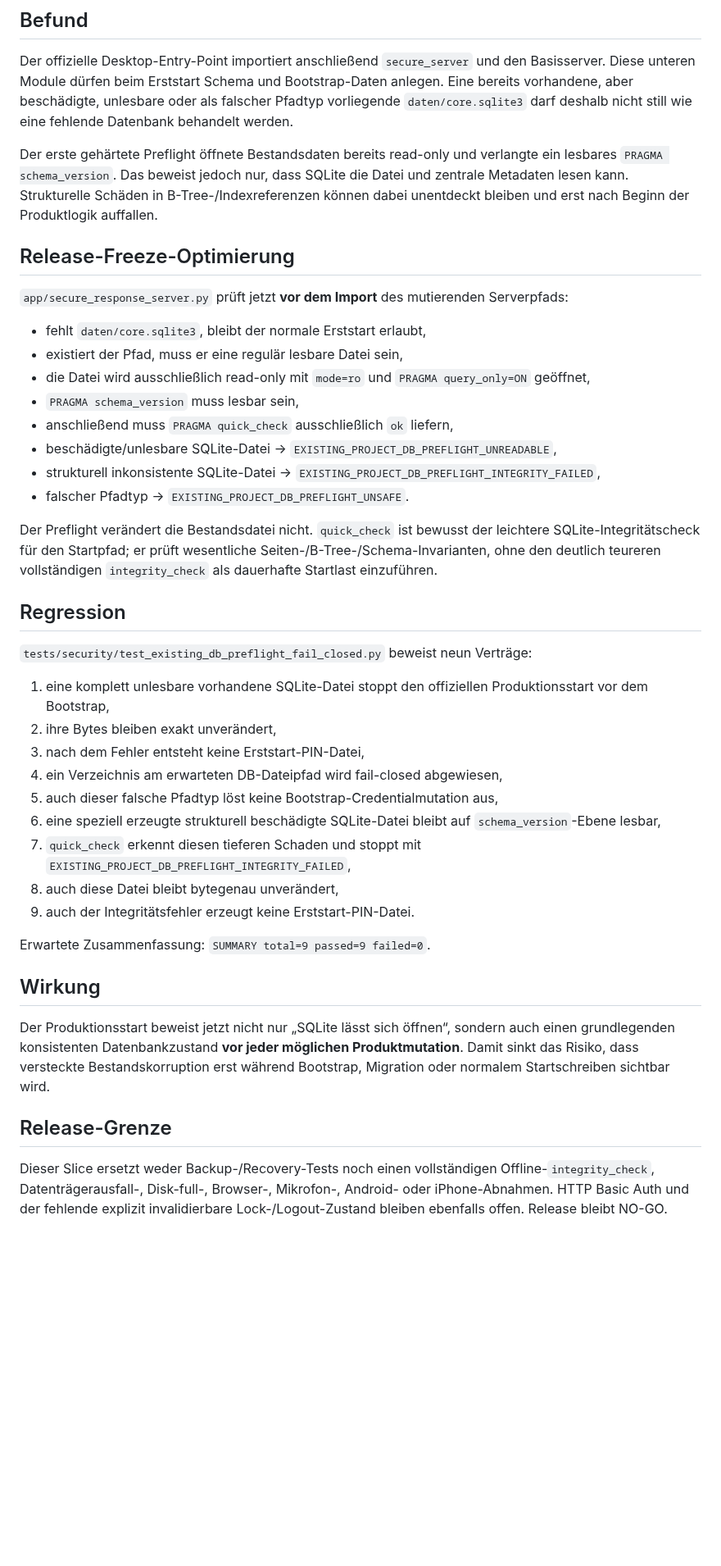
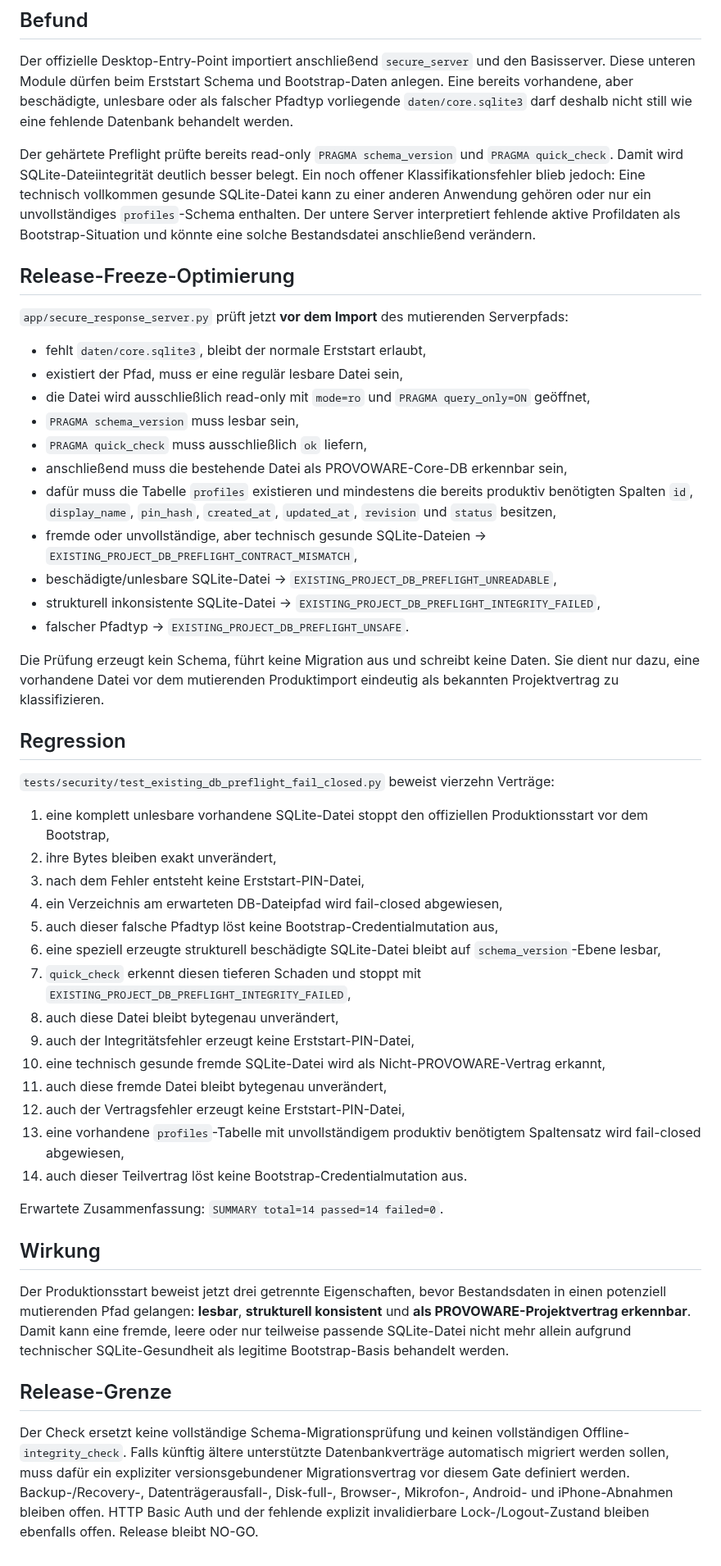
Before and after one commit to provoware/naqya-memo, a Markdown page: Docs/SECURITY_EXISTING_DB_PREFLIGHT.md, the part around the change. Shown at 82% size. Drawn GitHub-style; blank space fills up the shorter version.

Commit message:
docs: document existing DB contract identity preflight

```diff
--- a/Docs/SECURITY_EXISTING_DB_PREFLIGHT.md
+++ b/Docs/SECURITY_EXISTING_DB_PREFLIGHT.md
@@ -6,7 +6,7 @@ Status: Release-Freeze-Härtung, kein neues Produktfeature.
 
 Der offizielle Desktop-Entry-Point importiert anschließend `secure_server` und den Basisserver. Diese unteren Module dürfen beim Erststart Schema und Bootstrap-Daten anlegen. Eine bereits vorhandene, aber beschädigte, unlesbare oder als falscher Pfadtyp vorliegende `daten/core.sqlite3` darf deshalb nicht still wie eine fehlende Datenbank behandelt werden.
 
-Der erste gehärtete Preflight öffnete Bestandsdaten bereits read-only und verlangte ein lesbares `PRAGMA schema_version`. Das beweist jedoch nur, dass SQLite die Datei und zentrale Metadaten lesen kann. Strukturelle Schäden in B-Tree-/Indexreferenzen können dabei unentdeckt bleiben und erst nach Beginn der Produktlogik auffallen.
+Der gehärtete Preflight prüfte bereits read-only `PRAGMA schema_version` und `PRAGMA quick_check`. Damit wird SQLite-Dateiintegrität deutlich besser belegt. Ein noch offener Klassifikationsfehler blieb jedoch: Eine technisch vollkommen gesunde SQLite-Datei kann zu einer anderen Anwendung gehören oder nur ein unvollständiges `profiles`-Schema enthalten. Der untere Server interpretiert fehlende aktive Profildaten als Bootstrap-Situation und könnte eine solche Bestandsdatei anschließend verändern.
 
 ## Release-Freeze-Optimierung
 
@@ -16,16 +16,19 @@ Der erste gehärtete Preflight öffnete Bestandsdaten bereits read-only und verl
 - existiert der Pfad, muss er eine regulär lesbare Datei sein,
 - die Datei wird ausschließlich read-only mit `mode=ro` und `PRAGMA query_only=ON` geöffnet,
 - `PRAGMA schema_version` muss lesbar sein,
-- anschließend muss `PRAGMA quick_check` ausschließlich `ok` liefern,
+- `PRAGMA quick_check` muss ausschließlich `ok` liefern,
+- anschließend muss die bestehende Datei als PROVOWARE-Core-DB erkennbar sein,
+- dafür muss die Tabelle `profiles` existieren und mindestens die bereits produktiv benötigten Spalten `id`, `display_name`, `pin_hash`, `created_at`, `updated_at`, `revision` und `status` besitzen,
+- fremde oder unvollständige, aber technisch gesunde SQLite-Dateien -> `EXISTING_PROJECT_DB_PREFLIGHT_CONTRACT_MISMATCH`,
 - beschädigte/unlesbare SQLite-Datei -> `EXISTING_PROJECT_DB_PREFLIGHT_UNREADABLE`,
 - strukturell inkonsistente SQLite-Datei -> `EXISTING_PROJECT_DB_PREFLIGHT_INTEGRITY_FAILED`,
 - falscher Pfadtyp -> `EXISTING_PROJECT_DB_PREFLIGHT_UNSAFE`.
 
-Der Preflight verändert die Bestandsdatei nicht. `quick_check` ist bewusst der leichtere SQLite-Integritätscheck für den Startpfad; er prüft wesentliche Seiten-/B-Tree-/Schema-Invarianten, ohne den deutlich teureren vollständigen `integrity_check` als dauerhafte Startlast einzuführen.
+Die Prüfung erzeugt kein Schema, führt keine Migration aus und schreibt keine Daten. Sie dient nur dazu, eine vorhandene Datei vor dem mutierenden Produktimport eindeutig als bekannten Projektvertrag zu klassifizieren.
 
 ## Regression
 
-`tests/security/test_existing_db_preflight_fail_closed.py` beweist neun Verträge:
+`tests/security/test_existing_db_preflight_fail_closed.py` beweist vierzehn Verträge:
 
 1. eine komplett unlesbare vorhandene SQLite-Datei stoppt den offiziellen Produktionsstart vor dem Bootstrap,
 2. ihre Bytes bleiben exakt unverändert,
@@ -35,14 +38,19 @@ Der Preflight verändert die Bestandsdatei nicht. `quick_check` ist bewusst der
 6. eine speziell erzeugte strukturell beschädigte SQLite-Datei bleibt auf `schema_version`-Ebene lesbar,
 7. `quick_check` erkennt diesen tieferen Schaden und stoppt mit `EXISTING_PROJECT_DB_PREFLIGHT_INTEGRITY_FAILED`,
 8. auch diese Datei bleibt bytegenau unverändert,
-9. auch der Integritätsfehler erzeugt keine Erststart-PIN-Datei.
+9. auch der Integritätsfehler erzeugt keine Erststart-PIN-Datei,
+10. eine technisch gesunde fremde SQLite-Datei wird als Nicht-PROVOWARE-Vertrag erkannt,
+11. auch diese fremde Datei bleibt bytegenau unverändert,
+12. auch der Vertragsfehler erzeugt keine Erststart-PIN-Datei,
+13. eine vorhandene `profiles`-Tabelle mit unvollständigem produktiv benötigtem Spaltensatz wird fail-closed abgewiesen,
+14. auch dieser Teilvertrag löst keine Bootstrap-Credentialmutation aus.
 
-Erwartete Zusammenfassung: `SUMMARY total=9 passed=9 failed=0`.
+Erwartete Zusammenfassung: `SUMMARY total=14 passed=14 failed=0`.
 
 ## Wirkung
 
-Der Produktionsstart beweist jetzt nicht nur „SQLite lässt sich öffnen“, sondern auch einen grundlegenden konsistenten Datenbankzustand **vor jeder möglichen Produktmutation**. Damit sinkt das Risiko, dass versteckte Bestandskorruption erst während Bootstrap, Migration oder normalem Startschreiben sichtbar wird.
+Der Produktionsstart beweist jetzt drei getrennte Eigenschaften, bevor Bestandsdaten in einen potenziell mutierenden Pfad gelangen: **lesbar**, **strukturell konsistent** und **als PROVOWARE-Projektvertrag erkennbar**. Damit kann eine fremde, leere oder nur teilweise passende SQLite-Datei nicht mehr allein aufgrund technischer SQLite-Gesundheit als legitime Bootstrap-Basis behandelt werden.
 
 ## Release-Grenze
 
-Dieser Slice ersetzt weder Backup-/Recovery-Tests noch einen vollständigen Offline-`integrity_check`, Datenträgerausfall-, Disk-full-, Browser-, Mikrofon-, Android- oder iPhone-Abnahmen. HTTP Basic Auth und der fehlende explizit invalidierbare Lock-/Logout-Zustand bleiben ebenfalls offen. Release bleibt NO-GO.
+Der Check ersetzt keine vollständige Schema-Migrationsprüfung und keinen vollständigen Offline-`integrity_check`. Falls künftig ältere unterstützte Datenbankverträge automatisch migriert werden sollen, muss dafür ein expliziter versionsgebundener Migrationsvertrag vor diesem Gate definiert werden. Backup-/Recovery-, Datenträgerausfall-, Disk-full-, Browser-, Mikrofon-, Android- und iPhone-Abnahmen bleiben offen. HTTP Basic Auth und der fehlende explizit invalidierbare Lock-/Logout-Zustand bleiben ebenfalls offen. Release bleibt NO-GO.
```
